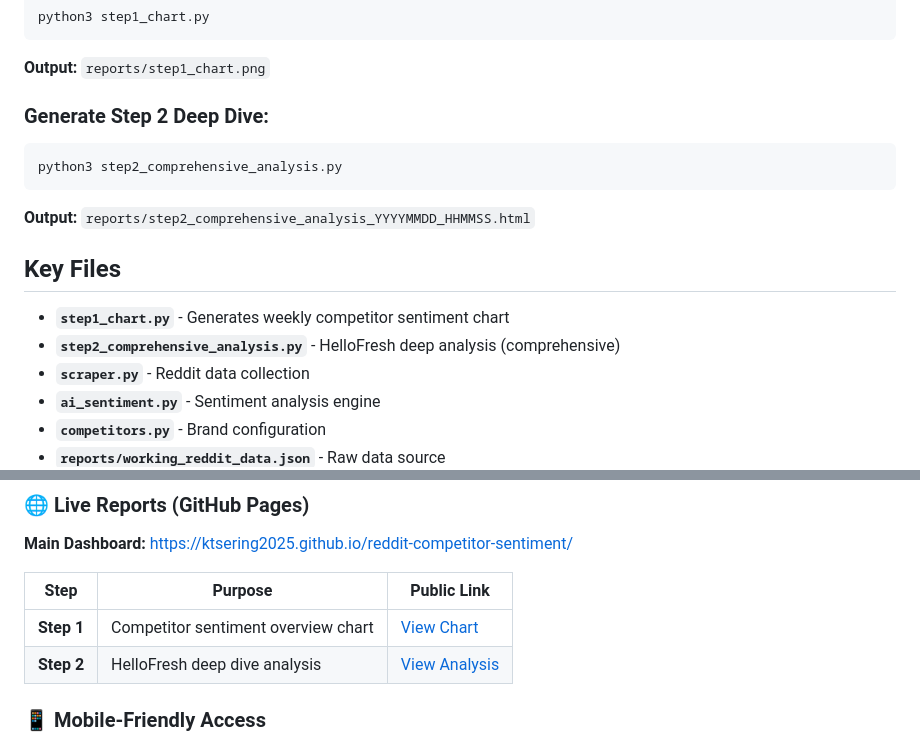
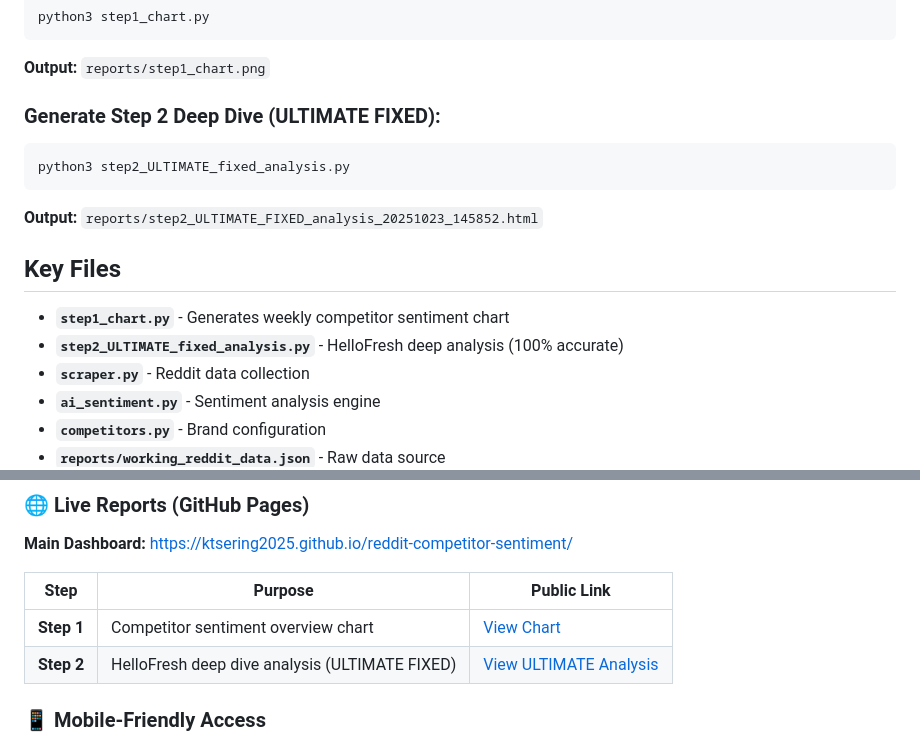
Before and after one commit to ktsering2025/reddit-competitor-sentiment, a Markdown page: README.md, 2 parts joined by grey strips. GitHub-like rendering.

````diff
--- a/README.md
+++ b/README.md
@@ -69,16 +89,16 @@ python3 step1_chart.py
 ```
 **Output:** `reports/step1_chart.png`
 
-### Generate Step 2 Deep Dive:
+### Generate Step 2 Deep Dive (ULTIMATE FIXED):
 ```bash
-python3 step2_comprehensive_analysis.py
+python3 step2_ULTIMATE_fixed_analysis.py
 ```
-**Output:** `reports/step2_comprehensive_analysis_YYYYMMDD_HHMMSS.html`
+**Output:** `reports/step2_ULTIMATE_FIXED_analysis_20251023_145852.html`
 
 ## Key Files
 
 - **`step1_chart.py`** - Generates weekly competitor sentiment chart
-- **`step2_comprehensive_analysis.py`** - HelloFresh deep analysis (comprehensive)
+- **`step2_ULTIMATE_fixed_analysis.py`** - HelloFresh deep analysis (100% accurate)
 - **`scraper.py`** - Reddit data collection
 - **`ai_sentiment.py`** - Sentiment analysis engine
 - **`competitors.py`** - Brand configuration
@@ -92,7 +112,7 @@ python3 step2_comprehensive_analysis.py
 | Step | Purpose | Public Link |
 |------|---------|-------------|
 | **Step 1** | Competitor sentiment overview chart | [View Chart](https://ktsering2025.github.io/reddit-competitor-sentiment/reports/step1_chart.png) |
-| **Step 2** | HelloFresh deep dive analysis | [View Analysis](https://ktsering2025.github.io/reddit-competitor-sentiment/reports/step2_comprehensive_analysis_20251023_134824.html) |
+| **Step 2** | HelloFresh deep dive analysis (ULTIMATE FIXED) | [View ULTIMATE Analysis](https://ktsering2025.github.io/reddit-competitor-sentiment/reports/step2_ULTIMATE_FIXED_analysis_20251023_145852.html) |
 
 ### 📱 Mobile-Friendly Access
 - **Works on all devices** - Desktop, tablet, mobile
````
Also changed, not shown: other parts of README.md (+100 -28 lines).
